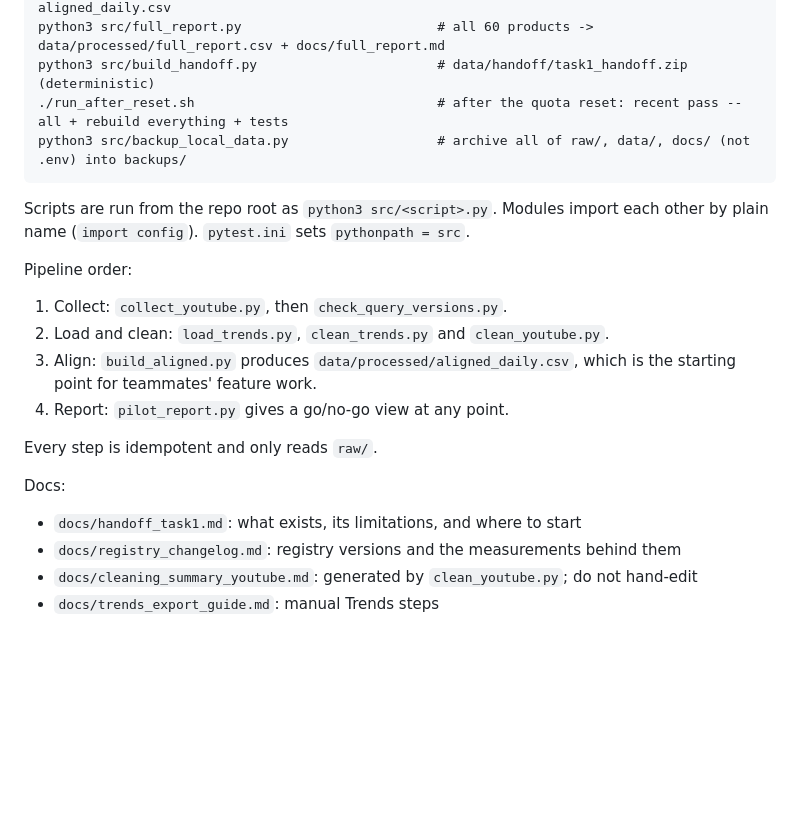
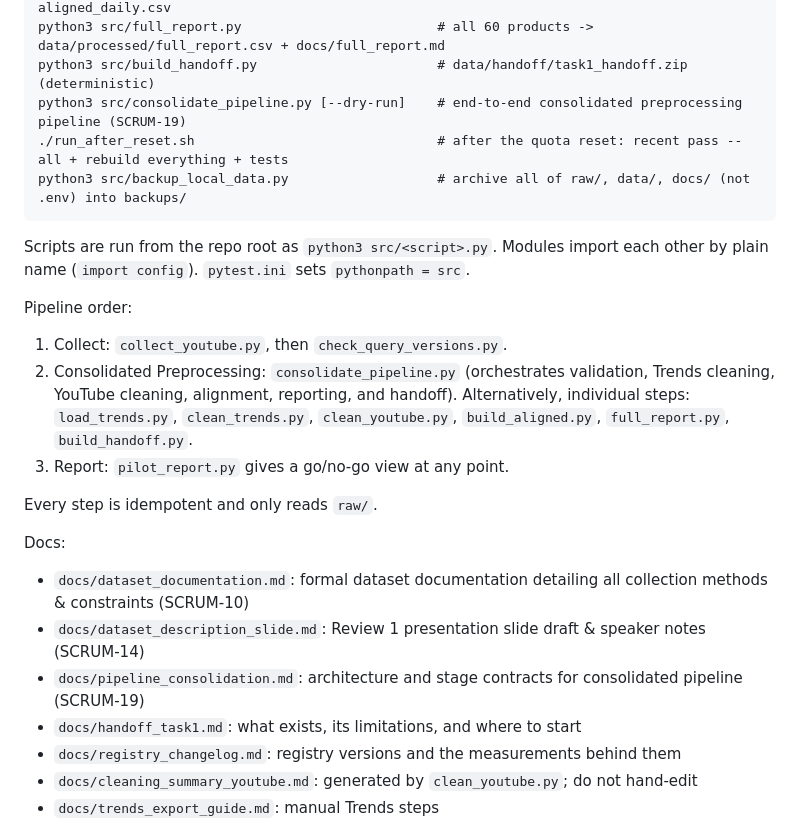
Before and after one commit to Ashwin-deals/viral-product-intelligence-, a Markdown page: CLAUDE.md, the part around the change. Rendered like a GitHub page; blank space fills up the shorter version.

````diff
--- a/CLAUDE.md
+++ b/CLAUDE.md
@@ -62,6 +62,7 @@ python3 src/clean_trends.py                        # data/trends_long.csv -> dat
 python3 src/build_aligned.py                       # Trends index + same-day YouTube -> aligned_daily.csv
 python3 src/full_report.py                         # all 60 products -> data/processed/full_report.csv + docs/full_report.md
 python3 src/build_handoff.py                       # data/handoff/task1_handoff.zip (deterministic)
+python3 src/consolidate_pipeline.py [--dry-run]    # end-to-end consolidated preprocessing pipeline (SCRUM-19)
 ./run_after_reset.sh                               # after the quota reset: recent pass --all + rebuild everything + tests
 python3 src/backup_local_data.py                   # archive all of raw/, data/, docs/ (not .env) into backups/
 ```
@@ -70,13 +71,16 @@ Scripts are run from the repo root as `python3 src/<script>.py`. Modules import
 
 Pipeline order:
 1. Collect: `collect_youtube.py`, then `check_query_versions.py`.
-2. Load and clean: `load_trends.py`, `clean_trends.py` and `clean_youtube.py`.
-3. Align: `build_aligned.py` produces `data/processed/aligned_daily.csv`, which is the starting point for teammates' feature work.
-4. Report: `pilot_report.py` gives a go/no-go view at any point.
+2. Consolidated Preprocessing: `consolidate_pipeline.py` (orchestrates validation, Trends cleaning, YouTube cleaning, alignment, reporting, and handoff).
+   Alternatively, individual steps: `load_trends.py`, `clean_trends.py`, `clean_youtube.py`, `build_aligned.py`, `full_report.py`, `build_handoff.py`.
+3. Report: `pilot_report.py` gives a go/no-go view at any point.
 
 Every step is idempotent and only reads `raw/`.
 
 Docs:
+- `docs/dataset_documentation.md`: formal dataset documentation detailing all collection methods & constraints (SCRUM-10)
+- `docs/dataset_description_slide.md`: Review 1 presentation slide draft & speaker notes (SCRUM-14)
+- `docs/pipeline_consolidation.md`: architecture and stage contracts for consolidated pipeline (SCRUM-19)
 - `docs/handoff_task1.md`: what exists, its limitations, and where to start
 - `docs/registry_changelog.md`: registry versions and the measurements behind them
 - `docs/cleaning_summary_youtube.md`: generated by `clean_youtube.py`; do not hand-edit
````
Also changed, not shown: README.md (+13 -4 lines).
